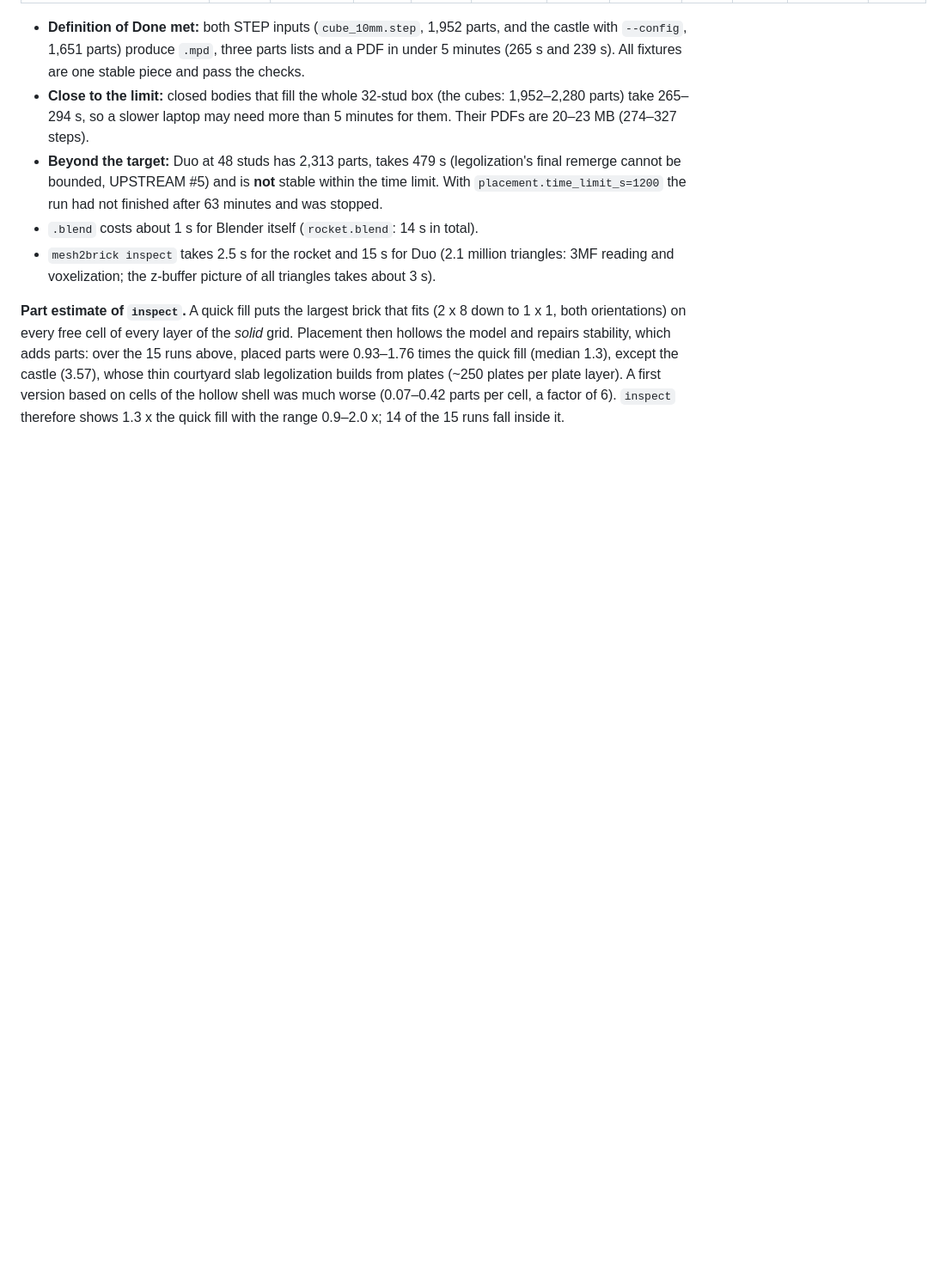
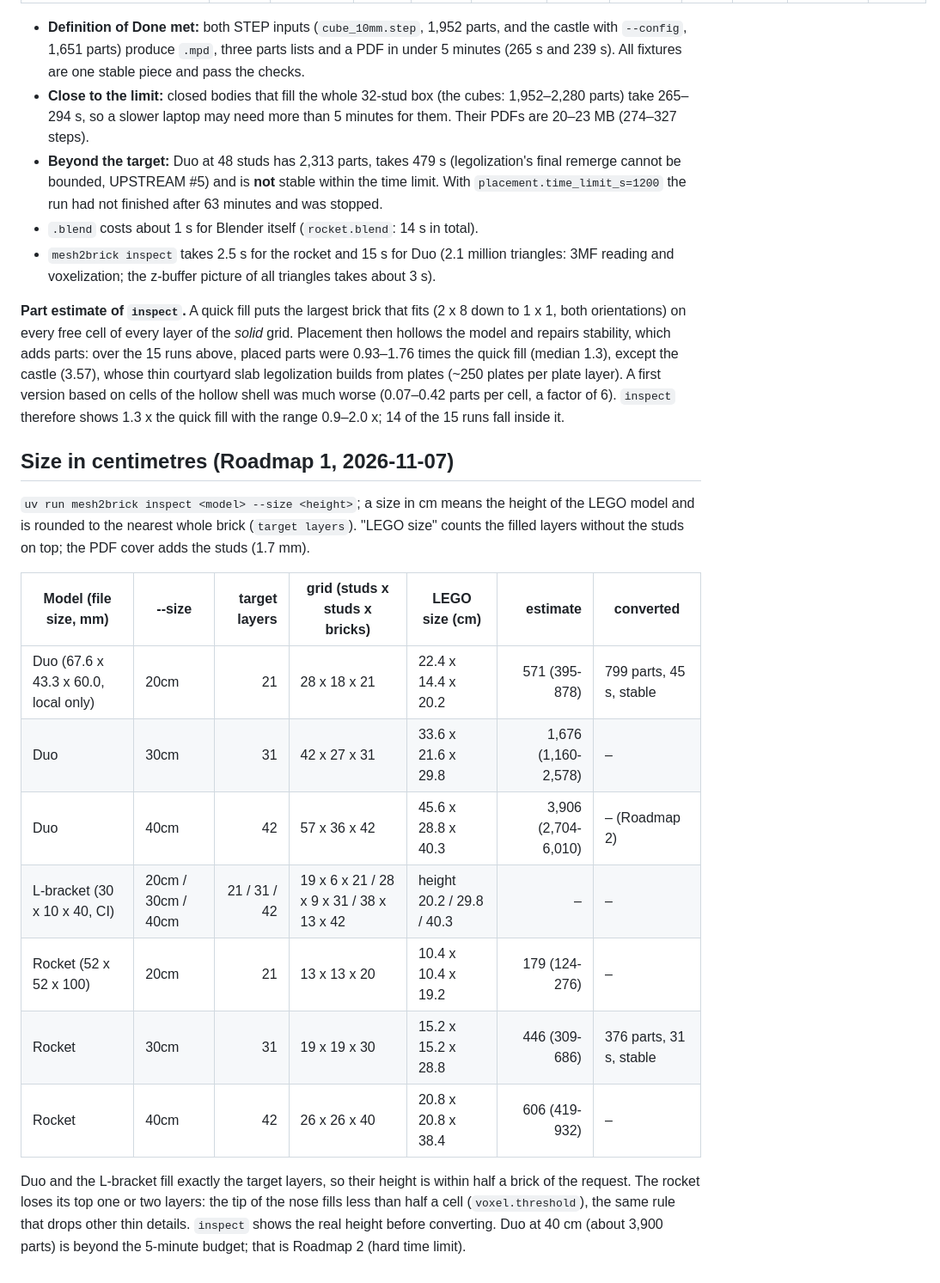
Before and after one commit to leckermatz79/mesh2brick, a Markdown page: docs/benchmarks.md, the part around the change. Shown at 86% size. GitHub-like rendering; blank space fills up the shorter version.

```diff
--- a/docs/benchmarks.md
+++ b/docs/benchmarks.md
@@ -368,3 +368,25 @@ whose thin courtyard slab legolization builds from plates (~250 plates per plate
 A first version based on cells of the hollow shell was much worse (0.07–0.42 parts per
 cell, a factor of 6). `inspect` therefore shows 1.3 x the quick fill with the range
 0.9–2.0 x; 14 of the 15 runs fall inside it.
+
+## Size in centimetres (Roadmap 1, 2026-11-07)
+
+`uv run mesh2brick inspect <model> --size <height>`; a size in cm means the height of the LEGO
+model and is rounded to the nearest whole brick (`target layers`). "LEGO size" counts the
+filled layers without the studs on top; the PDF cover adds the studs (1.7 mm).
+
+| Model (file size, mm) | --size | target layers | grid (studs x studs x bricks) | LEGO size (cm) | estimate | converted |
+|---|---|---:|---|---|---:|---|
+| Duo (67.6 x 43.3 x 60.0, local only) | 20cm | 21 | 28 x 18 x 21 | 22.4 x 14.4 x 20.2 | 571 (395-878) | 799 parts, 45 s, stable |
+| Duo | 30cm | 31 | 42 x 27 x 31 | 33.6 x 21.6 x 29.8 | 1,676 (1,160-2,578) | – |
+| Duo | 40cm | 42 | 57 x 36 x 42 | 45.6 x 28.8 x 40.3 | 3,906 (2,704-6,010) | – (Roadmap 2) |
+| L-bracket (30 x 10 x 40, CI) | 20cm / 30cm / 40cm | 21 / 31 / 42 | 19 x 6 x 21 / 28 x 9 x 31 / 38 x 13 x 42 | height 20.2 / 29.8 / 40.3 | – | – |
+| Rocket (52 x 52 x 100) | 20cm | 21 | 13 x 13 x 20 | 10.4 x 10.4 x 19.2 | 179 (124-276) | – |
+| Rocket | 30cm | 31 | 19 x 19 x 30 | 15.2 x 15.2 x 28.8 | 446 (309-686) | 376 parts, 31 s, stable |
+| Rocket | 40cm | 42 | 26 x 26 x 40 | 20.8 x 20.8 x 38.4 | 606 (419-932) | – |
+
+Duo and the L-bracket fill exactly the target layers, so their height is within half a brick
+of the request. The rocket loses its top one or two layers: the tip of the nose fills less
+than half a cell (`voxel.threshold`), the same rule that drops other thin details. `inspect`
+shows the real height before converting. Duo at 40 cm (about 3,900 parts) is beyond the
+5-minute budget; that is Roadmap 2 (hard time limit).
```
Also changed, not shown: CHANGELOG.md (+14 -0 lines), docs/STATUS.md (+29 -45 lines), docs/gallery/roadmap1-size-cm.png (added).
